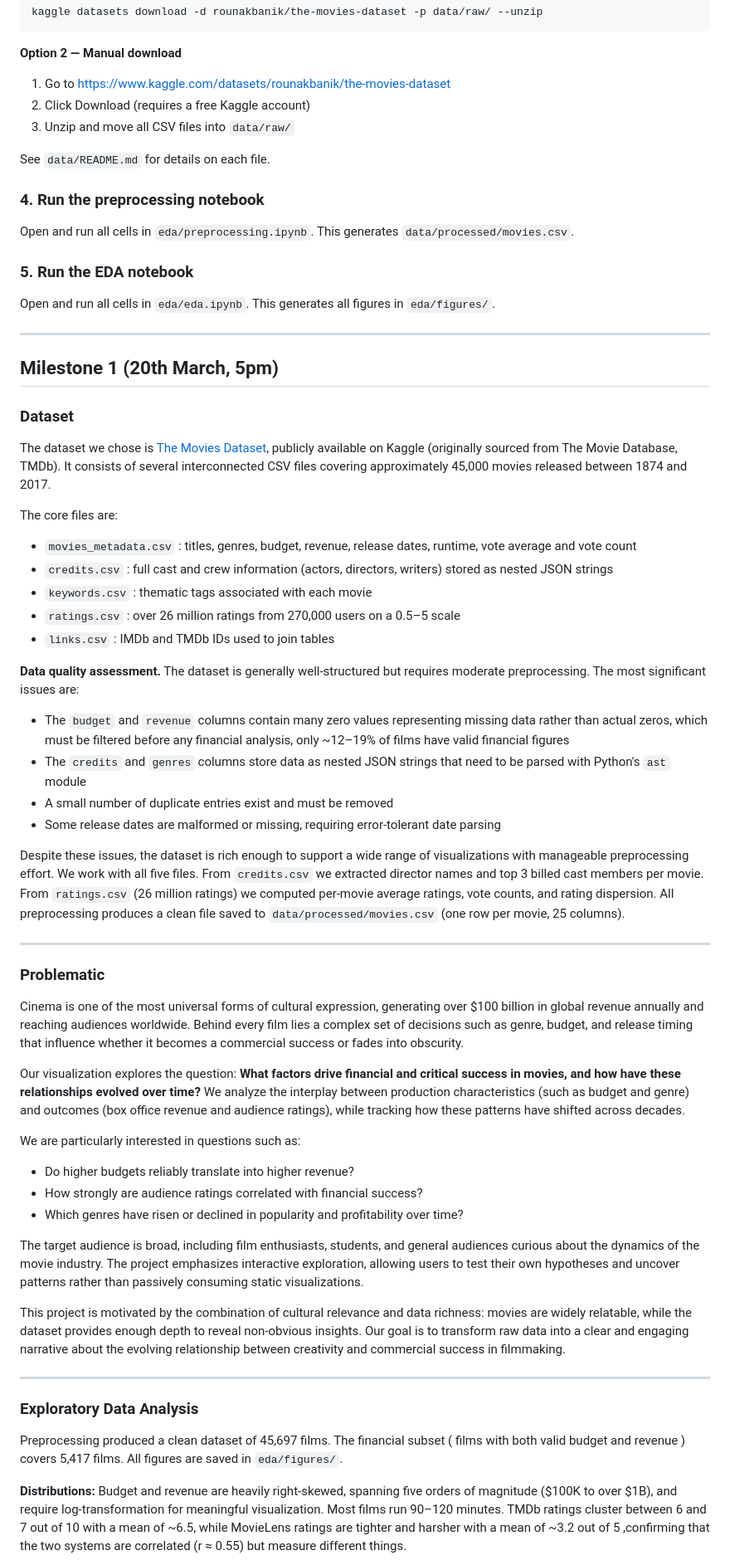
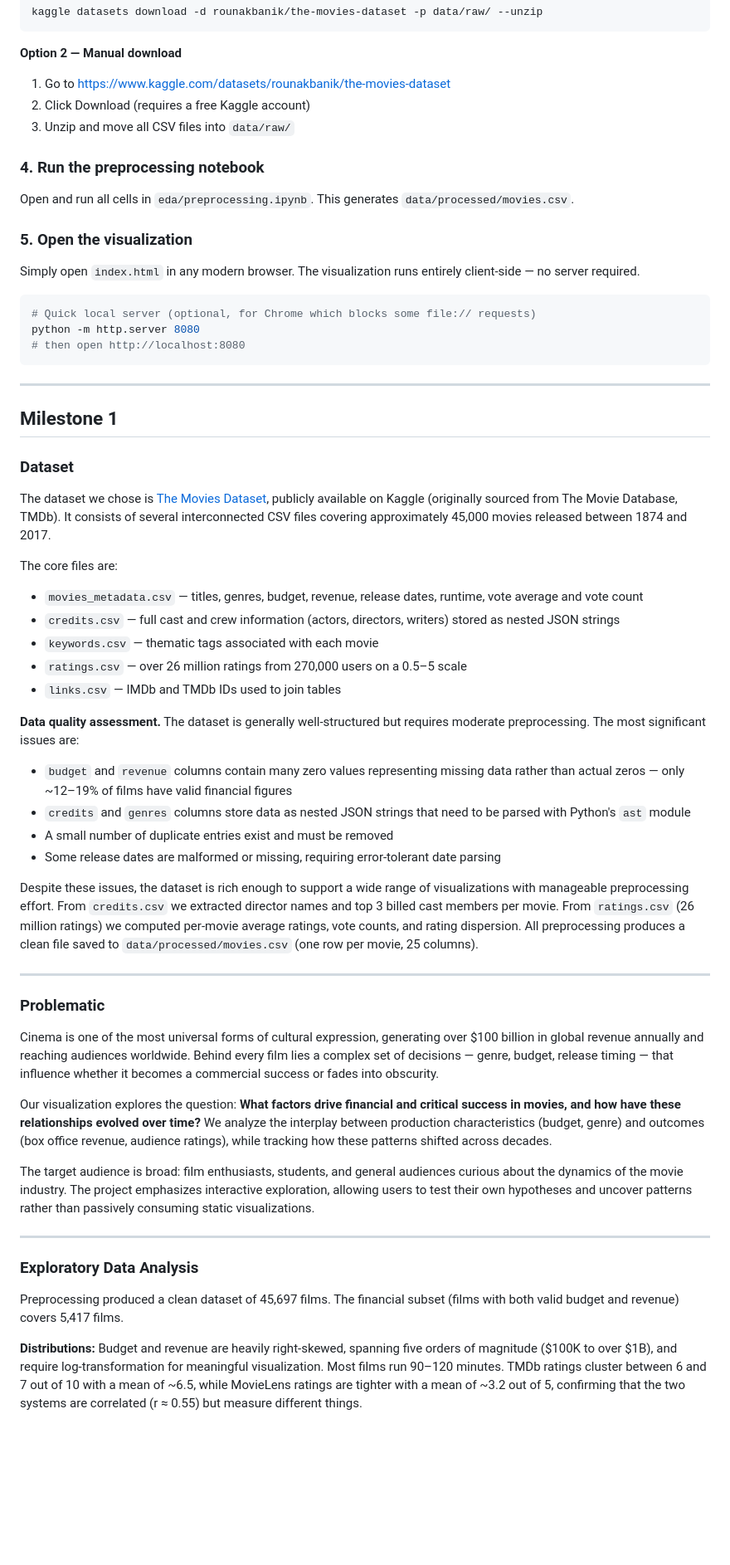
Before and after one commit to com-480-data-visualization/com-480-project-XLB, a Markdown page: README.md, the part around one of its changes. Shown at 83% size. GitHub-like rendering; blank space fills up the shorter version.

````diff
--- a/README.md
+++ b/README.md
@@ -46,19 +44,23 @@ kaggle datasets download -d rounakbanik/the-movies-dataset -p data/raw/ --unzip
 2. Click Download (requires a free Kaggle account)
 3. Unzip and move all CSV files into `data/raw/`
 
-See `data/README.md` for details on each file.
-
 ### 4. Run the preprocessing notebook
 
 Open and run all cells in `eda/preprocessing.ipynb`. This generates `data/processed/movies.csv`.
 
-### 5. Run the EDA notebook
+### 5. Open the visualization
 
-Open and run all cells in `eda/eda.ipynb`. This generates all figures in `eda/figures/`.
+Simply open `index.html` in any modern browser. The visualization runs entirely client-side — no server required.
+
+```bash
+# Quick local server (optional, for Chrome which blocks some file:// requests)
+python -m http.server 8080
+# then open http://localhost:8080
+```
 
 ---
 
-## Milestone 1 (20th March, 5pm)
+## Milestone 1
 
 ### Dataset
 
@@ -66,47 +68,36 @@ The dataset we chose is [The Movies Dataset](https://www.kaggle.com/datasets/rou
 
 The core files are:
 
-- `movies_metadata.csv` : titles, genres, budget, revenue, release dates, runtime, vote average and vote count
-- `credits.csv` : full cast and crew information (actors, directors, writers) stored as nested JSON strings
-- `keywords.csv` : thematic tags associated with each movie
-- `ratings.csv` : over 26 million ratings from 270,000 users on a 0.5–5 scale
-- `links.csv` : IMDb and TMDb IDs used to join tables
-
+- `movies_metadata.csv` — titles, genres, budget, revenue, release dates, runtime, vote average and vote count
+- `credits.csv` — full cast and crew information (actors, directors, writers) stored as nested JSON strings
+- `keywords.csv` — thematic tags associated with each movie
+- `ratings.csv` — over 26 million ratings from 270,000 users on a 0.5–5 scale
+- `links.csv` — IMDb and TMDb IDs used to join tables
 
 **Data quality assessment.** The dataset is generally well-structured but requires moderate preprocessing. The most significant issues are:
 
-- The `budget` and `revenue` columns contain many zero values representing missing data rather than actual zeros, which must be filtered before any financial analysis, only ~12–19% of films have valid financial figures
-- The `credits` and `genres` columns store data as nested JSON strings that need to be parsed with Python's `ast` module
+- `budget` and `revenue` columns contain many zero values representing missing data rather than actual zeros — only ~12–19% of films have valid financial figures
+- `credits` and `genres` columns store data as nested JSON strings that need to be parsed with Python's `ast` module
 - A small number of duplicate entries exist and must be removed
 - Some release dates are malformed or missing, requiring error-tolerant date parsing
 
-
-Despite these issues, the dataset is rich enough to support a wide range of visualizations with manageable preprocessing effort. We work with all five files. From `credits.csv` we extracted director names and top 3 billed cast members per movie. From `ratings.csv` (26 million ratings) we computed per-movie average ratings, vote counts, and rating dispersion. All preprocessing produces a clean file saved to `data/processed/movies.csv` (one row per movie, 25 columns).
+Despite these issues, the dataset is rich enough to support a wide range of visualizations with manageable preprocessing effort. From `credits.csv` we extracted director names and top 3 billed cast members per movie. From `ratings.csv` (26 million ratings) we computed per-movie average ratings, vote counts, and rating dispersion. All preprocessing produces a clean file saved to `data/processed/movies.csv` (one row per movie, 25 columns).
 
 ---
 
 ### Problematic
 
-Cinema is one of the most universal forms of cultural expression, generating over $100 billion in global revenue annually and reaching audiences worldwide. Behind every film lies a complex set of decisions such as genre, budget, and release timing that influence whether it becomes a commercial success or fades into obscurity.
+Cinema is one of the most universal forms of cultural expression, generating over $100 billion in global revenue annually and reaching audiences worldwide. Behind every film lies a complex set of decisions — genre, budget, release timing — that influence whether it becomes a commercial success or fades into obscurity.
 
-Our visualization explores the question: **What factors drive financial and critical success in movies, and how have these relationships evolved over time?** We analyze the interplay between production characteristics (such as budget and genre) and outcomes (box office revenue and audience ratings), while tracking how these patterns have shifted across decades.
+Our visualization explores the question: **What factors drive financial and critical success in movies, and how have these relationships evolved over time?** We analyze the interplay between production characteristics (budget, genre) and outcomes (box office revenue, audience ratings), while tracking how these patterns shifted across decades.
 
-We are particularly interested in questions such as:
-
-- Do higher budgets reliably translate into higher revenue?
-- How strongly are audience ratings correlated with financial success?
-- Which genres have risen or declined in popularity and profitability over time?
-
-The target audience is broad, including film enthusiasts, students, and general audiences curious about the dynamics of the movie industry. The project emphasizes interactive exploration, allowing users to test their own hypotheses and uncover patterns rather than passively consuming static visualizations.
-
-This project is motivated by the combination of cultural relevance and data richness: movies are widely relatable, while the dataset provides enough depth to reveal non-obvious insights. Our goal is to transform raw data into a clear and engaging narrative about the evolving relationship between creativity and commercial success in filmmaking.
+The target audience is broad: film enthusiasts, students, and general audiences curious about the dynamics of the movie industry. The project emphasizes interactive exploration, allowing users to test their own hypotheses and uncover patterns rather than passively consuming static visualizations.
 
 ---
 
 ### Exploratory Data Analysis
 
-Preprocessing produced a clean dataset of 45,697 films. The financial subset ( films with both valid budget and revenue ) covers 5,417 films. All figures are saved in `eda/figures/`.
+Preprocessing produced a clean dataset of 45,697 films. The financial subset (films with both valid budget and revenue) covers 5,417 films.
 
-**Distributions:**
-Budget and revenue are heavily right-skewed, spanning five orders of magnitude ($100K to over $1B), and require log-transformation for meaningful visualization. Most films run 90–120 minutes. TMDb ratings cluster between 6 and 7 out of 10 with a mean of ~6.5, while MovieLens ratings are tighter and harsher with a mean of ~3.2 out of 5 ,confirming that the two systems are correlated (r ≈ 0.55) but measure different things.
+**Distributions:** Budget and revenue are heavily right-skewed, spanning five orders of magnitude ($100K to over $1B), and require log-transformation for meaningful visualization. Most films run 90–120 minutes. TMDb ratings cluster between 6 and 7 out of 10 with a mean of ~6.5, while MovieLens ratings are tighter with a mean of ~3.2 out of 5, confirming that the two systems are correlated (r ≈ 0.55) but measure different things.
 
````
Also changed, not shown: other parts of README.md (+60 -22 lines), process_book_outline.md (added, +177 -0 lines).
